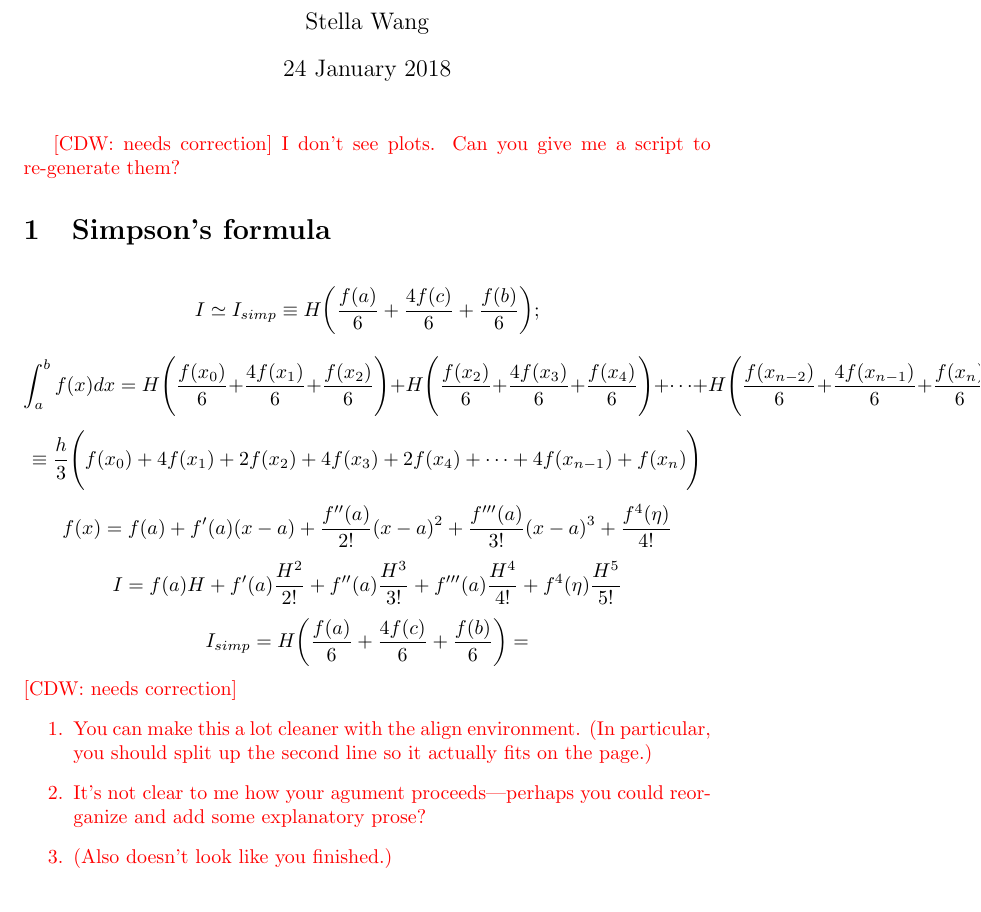
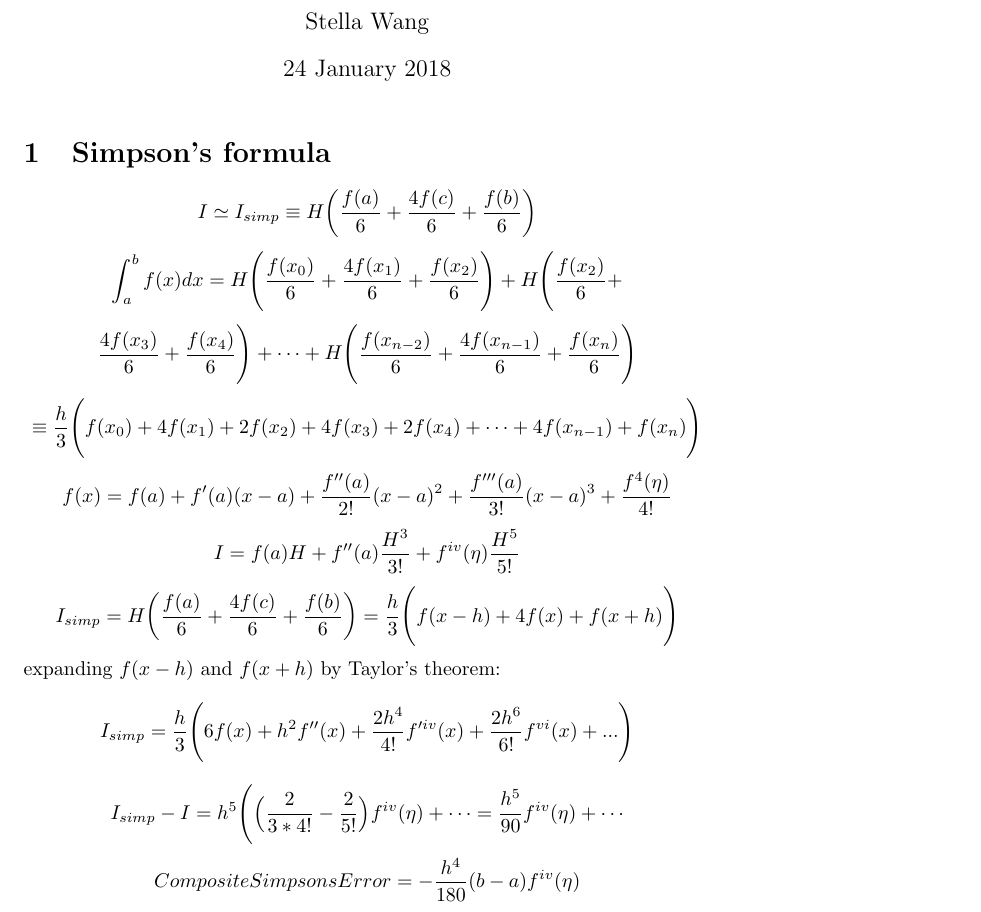
Before and after one commit to stellaw398/Week-3-Ph20-Winter-2017-2018, a LaTeX document (Week3.tex): part of page 1 of 2, cut so that both start at the same text. Compiled offline with pdfLaTeX.

Commit message:
Add files via upload

```diff
--- a/Week3.tex
+++ b/Week3.tex
@@ -1,33 +1,24 @@
 \documentclass{article}
 \usepackage{pdfpages}
-
-\newcommand{\cdw}[1]
-           {{\color{blue} [CDW: comment] #1}}
-\newcommand{\correct}[1]
-           {{\color{red} [CDW: needs correction] #1}}
-
-           \title{Ph20.2 - Introduction to Numerical Techniques: Numerical Integration
-           \correct{}}
+\usepackage{amsmath}
+\title{Ph20.2 - Introduction to Numerical Techniques: Numerical Integration}
 \author{Stella Wang}
 \date{24 January 2018}
+\begin{document}
+	\maketitle
+\section{Simpson's formula}
 
-\begin{document}
-\maketitle
-\correct{I don't see plots. Can you give me a script to re-generate them?}
-\section{Simpson's formula}
-\[I \simeq I_{simp} \equiv H\bigg ( \frac{f(a)}{6} + \frac{4f(c)}{6} + \frac{f(b)}{6} \bigg) ; \]
-\[ \int_a^b f(x)dx = H \Bigg( \frac{f(x_0)}{6} + \frac{4f(x_1)}{6}  + \frac{f(x_2)}{6} \Bigg) + H \Bigg( \frac{f(x_2)}{6} + \frac{4f(x_3)}{6}  + \frac{f(x_4)}{6} \Bigg)+ \cdots + H \Bigg( \frac{f(x_{n-2})}{6} + \frac{4f(x_{n-1})}{6}  + \frac{f(x_n)}{6} \Bigg) \]
-\[ \equiv \frac{h}{3} \Bigg( f(x_0) +4f(x_1) + 2f(x_2) + 4f(x_3) + 2f(x_4) + \cdots + 4f(x_{n-1}) + f(x_n) \Bigg) \]
-\[ f(x) = f(a) + f'(a)(x-a) + \frac {f''(a)}{2!}(x-a)^2 + \frac {f'''(a)}{3!}(x-a)^3+ \frac{f^4(\eta)}{4!} \]
-\[I = f(a)H + f'(a)\frac{H^2}{2!} + f''(a)\frac{H^3}{3!} + f'''(a)\frac{H^4}{4!} + f^4(\eta)\frac{H^5}{5!} \]
-\[I_{simp} = H\bigg ( \frac{f(a)}{6} + \frac{4f(c)}{6} + \frac{f(b)}{6} \bigg) =\]
-\correct{
-  \begin{enumerate}
-  \item You can make this a lot cleaner with the align environment. (In particular, you should split up the second line so it actually fits on the page.)
-  \item It's not clear to me how your agument proceeds---perhaps you could reorganize and add some explanatory prose?
-  \item (Also doesn't look like you finished.)
-  \end{enumerate}
-}
+\[I \simeq I_{simp} \equiv H\bigg ( \frac{f(a)}{6} + \frac{4f(c)}{6} + \frac{f(b)}{6} \bigg) \]
+ \[\int_a^b f(x)dx = H \Bigg( \frac{f(x_0)}{6} + \frac{4f(x_1)}{6}  + \frac{f(x_2)}{6} \Bigg) + H \Bigg( \frac{f(x_2)}{6} + \]
+\[ \frac{4f(x_3)}{6}  + \frac{f(x_4)}{6} \Bigg) + \cdots + H \Bigg( \frac{f(x_{n-2})}{6} + \frac{4f(x_{n-1})}{6}  + \frac{f(x_n)}{6} \Bigg) \]
+\[\equiv \frac{h}{3} \Bigg( f(x_0) +4f(x_1) + 2f(x_2) + 4f(x_3) + 2f(x_4) + \cdots + 4f(x_{n-1}) + f(x_n) \Bigg)  \]
+\[f(x) = f(a) + f'(a)(x-a) + \frac {f''(a)}{2!}(x-a)^2 + \frac {f'''(a)}{3!}(x-a)^3+ \frac{f^4(\eta)}{4!}  \]
+\[ I = f(a)H  + f''(a)\frac{H^3}{3!} + f^{iv}(\eta)\frac{H^5}{5!}  \]
+\[I_{simp} = H\bigg ( \frac{f(a)}{6} + \frac{4f(c)}{6} + \frac{f(b)}{6} \bigg) = \frac{h}{3} \Bigg( f(x-h)+4f(x)+f(x+h) \Bigg)  \]
+expanding $f(x-h)$ and $f(x+h)$ by Taylor's theorem:
+\[ I_{simp}= \frac{h}{3} \Bigg( 6f(x) + h^2f''(x) + \frac{2h^4}{4!}f'^{iv}(x)+ \frac{2h^6}{6!}f^{vi}(x)+... \Bigg)  \]
+\[ I_{simp}-I= {h^5}\Bigg( \Big( \frac{2}{3*4!}-\frac{2}{5!} \Big) f^{iv}(\eta) +  \cdots  = \frac{h^5}{90}f^{iv}(\eta) + \cdots\]
+\[ Composite Simpsons Error = - \frac{h^4}{180}(b-a)f^{iv}(\eta)\]
 
 This is a plot of the convergence rate of the error for the trapezoid rule and Simpson's method for N ranging from 500 to 5000. The red curve represents the Simpson's method and the blue curve shows the trapezoid rule. The x axis is in log scale in order to show that the trapezoid rule does not reach the simpson's method error rapidly. The second graph shows just the Simpson's method for N 500 to 3000. From this graph it is more clear that the Simpson's method error stops decreasing around 2000. This is most likely because of the limits of the machine when the subintervals become that small.
 \includepdf[pages={1}]{globalerrorcomparison.pdf}
```
Also changed, not shown: 1 other file.
